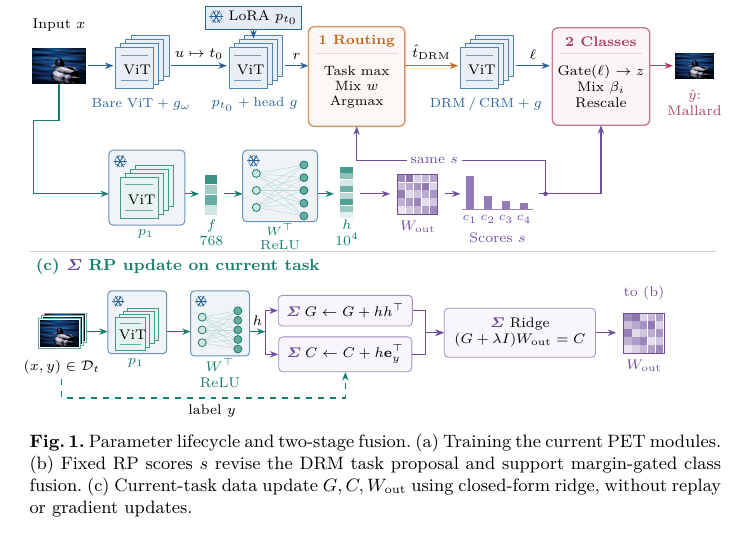
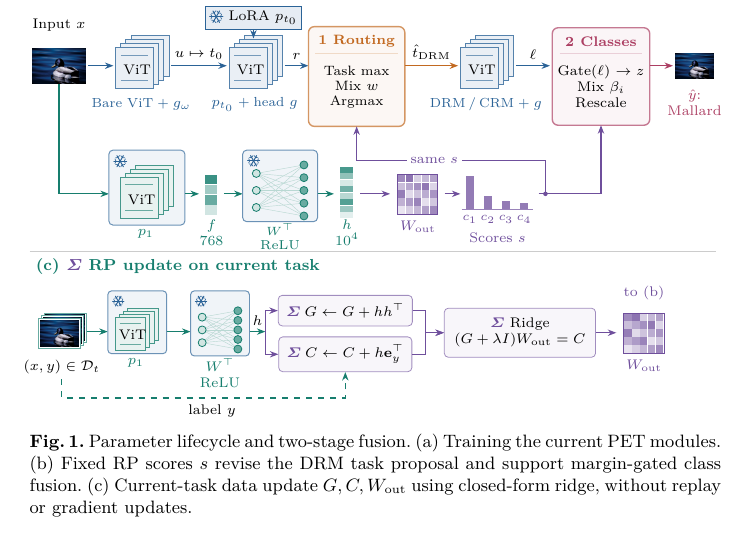
Before and after one commit to Truong140206/Two-Stage-Fusion-for-PET-Based-Continual-Learning-, a LaTeX paper (reports/lncs_method_en.tex): part of page 4 of 14, cut so that both start at the same text. Compiled offline with XeLaTeX.

Commit message:
Simplify RP connector in Figure 1

```diff
--- a/reports/lncs_method_en.tex
+++ b/reports/lncs_method_en.tex
@@ -336,8 +336,7 @@ deviation floored at $10^{-6}$.
   {\includegraphics[width=.66cm]{mallard.jpg}};
 \node[tinylabel,text=ir] at (11.73,5.50) {$\hat y$:\\Mallard};
 % Second lane: RP features, expansion and class-score profile.
-\draw[arr,draw=it] (input.south) -- (.52,5.18) -- (.07,5.18) --
-  (.07,3.89) -- (1.40,3.89);
+\draw[arr,draw=it] (input.south) -- (.52,3.89) -- (1.40,3.89);
 \draw[draw=ib!70,fill=ib!7,rounded corners=2pt,line width=.5pt]
   (1.40,3.34) rectangle (2.74,4.66);
 \pic at (2.03,3.82) {vit={it/$p_1$}};
```
Also changed, not shown: reports/lncs_phuong_phap.tex (+1 -2 lines), reports/lncs_method_en.pdf, reports/lncs_phuong_phap.pdf.
